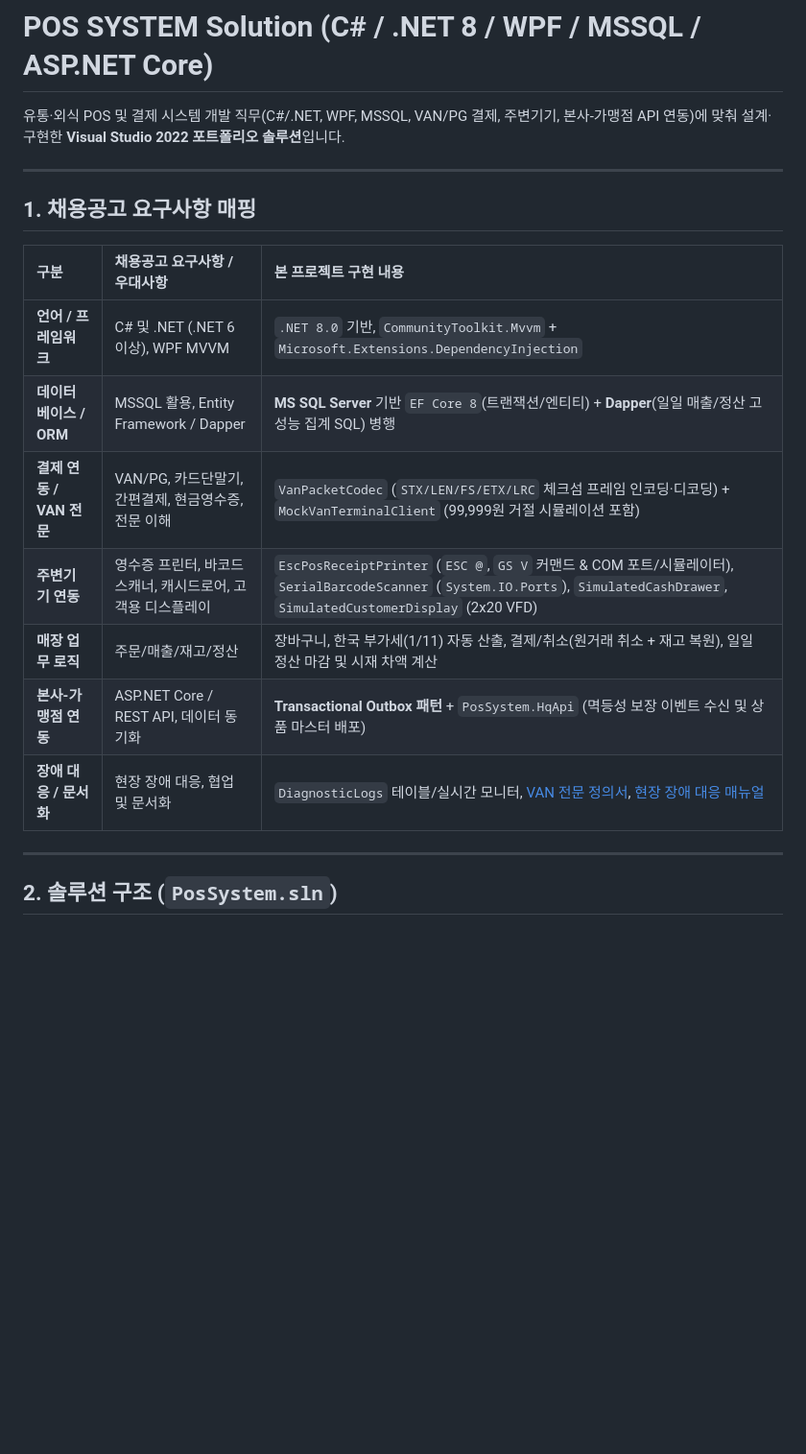
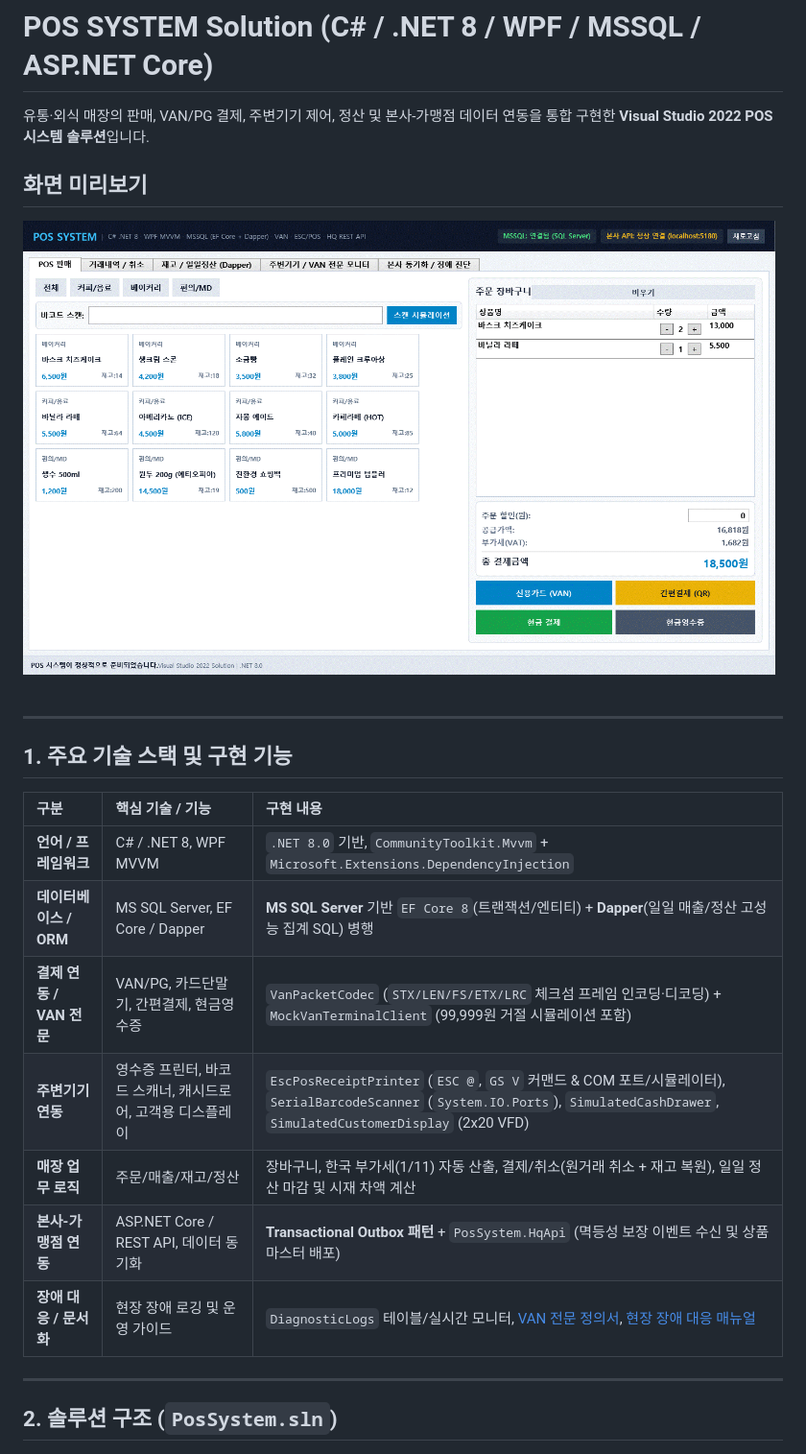
Before and after one commit to HanSungAn/POS, a Markdown page: README.md, the part around the change. Shown at 96% size. Drawn GitHub-style; pictures changed too: docs/images/pos-demo.gif (added); blank space fills up the shorter version.

Commit message:
readme 수정

```diff
--- a/README.md
+++ b/README.md
@@ -1,20 +1,24 @@
 # POS SYSTEM Solution (C# / .NET 8 / WPF / MSSQL / ASP.NET Core)
 
-유통·외식 POS 및 결제 시스템 개발 직무(C#/.NET, WPF, MSSQL, VAN/PG 결제, 주변기기, 본사-가맹점 API 연동)에 맞춰 설계·구현한 **Visual Studio 2022 포트폴리오 솔루션**입니다.
+유통·외식 매장의 판매, VAN/PG 결제, 주변기기 제어, 정산 및 본사-가맹점 데이터 연동을 통합 구현한 **Visual Studio 2022 POS 시스템 솔루션**입니다.
+
+## 화면 미리보기
+
+![POS System Demo](docs/images/pos-demo.gif)
 
 ---
 
-## 1. 채용공고 요구사항 매핑
+## 1. 주요 기술 스택 및 구현 기능
 
-| 구분 | 채용공고 요구사항 / 우대사항 | 본 프로젝트 구현 내용 |
+| 구분 | 핵심 기술 / 기능 | 구현 내용 |
 | :--- | :--- | :--- |
-| **언어 / 프레임워크** | C# 및 .NET (.NET 6 이상), WPF MVVM | `.NET 8.0` 기반, `CommunityToolkit.Mvvm` + `Microsoft.Extensions.DependencyInjection` |
-| **데이터베이스 / ORM** | MSSQL 활용, Entity Framework / Dapper | **MS SQL Server** 기반 `EF Core 8`(트랜잭션/엔티티) + **Dapper**(일일 매출/정산 고성능 집계 SQL) 병행 |
-| **결제 연동 / VAN 전문** | VAN/PG, 카드단말기, 간편결제, 현금영수증, 전문 이해 | `VanPacketCodec` (`STX/LEN/FS/ETX/LRC` 체크섬 프레임 인코딩·디코딩) + `MockVanTerminalClient` (99,999원 거절 시뮬레이션 포함) |
+| **언어 / 프레임워크** | C# / .NET 8, WPF MVVM | `.NET 8.0` 기반, `CommunityToolkit.Mvvm` + `Microsoft.Extensions.DependencyInjection` |
+| **데이터베이스 / ORM** | MS SQL Server, EF Core / Dapper | **MS SQL Server** 기반 `EF Core 8`(트랜잭션/엔티티) + **Dapper**(일일 매출/정산 고성능 집계 SQL) 병행 |
+| **결제 연동 / VAN 전문** | VAN/PG, 카드단말기, 간편결제, 현금영수증 | `VanPacketCodec` (`STX/LEN/FS/ETX/LRC` 체크섬 프레임 인코딩·디코딩) + `MockVanTerminalClient` (99,999원 거절 시뮬레이션 포함) |
 | **주변기기 연동** | 영수증 프린터, 바코드 스캐너, 캐시드로어, 고객용 디스플레이 | `EscPosReceiptPrinter` (`ESC @`, `GS V` 커맨드 & COM 포트/시뮬레이터), `SerialBarcodeScanner` (`System.IO.Ports`), `SimulatedCashDrawer`, `SimulatedCustomerDisplay` (2x20 VFD) |
 | **매장 업무 로직** | 주문/매출/재고/정산 | 장바구니, 한국 부가세(1/11) 자동 산출, 결제/취소(원거래 취소 + 재고 복원), 일일 정산 마감 및 시재 차액 계산 |
 | **본사-가맹점 연동** | ASP.NET Core / REST API, 데이터 동기화 | **Transactional Outbox 패턴** + `PosSystem.HqApi` (멱등성 보장 이벤트 수신 및 상품 마스터 배포) |
-| **장애 대응 / 문서화** | 현장 장애 대응, 협업 및 문서화 | `DiagnosticLogs` 테이블/실시간 모니터, [VAN 전문 정의서](docs/VAN_PROTOCOL_SPEC.md), [현장 장애 대응 매뉴얼](docs/TROUBLESHOOTING_GUIDE.md) |
+| **장애 대응 / 문서화** | 현장 장애 로깅 및 운영 가이드 | `DiagnosticLogs` 테이블/실시간 모니터, [VAN 전문 정의서](docs/VAN_PROTOCOL_SPEC.md), [현장 장애 대응 매뉴얼](docs/TROUBLESHOOTING_GUIDE.md) |
 
 ---
 
```
Also changed, not shown: docs/images/01_pos_sale.png (added), docs/images/02_order_history.png (added), docs/images/03_inventory_settlement.png (added), docs/images/04_peripheral_van.png (added), docs/images/05_hq_sync_diagnostics.png (added).
